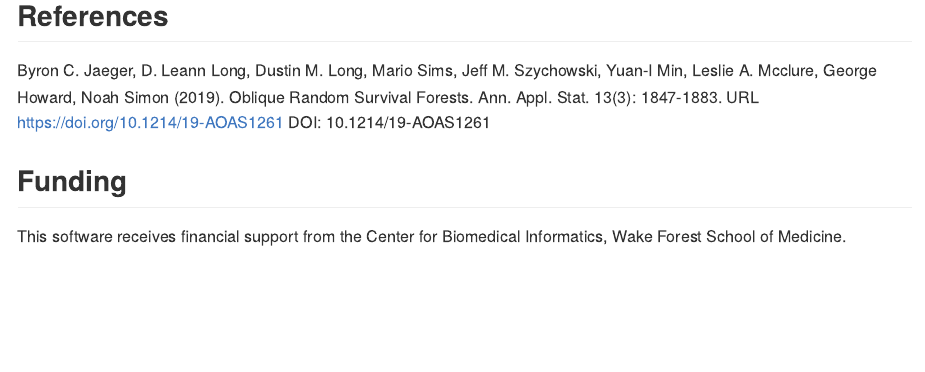
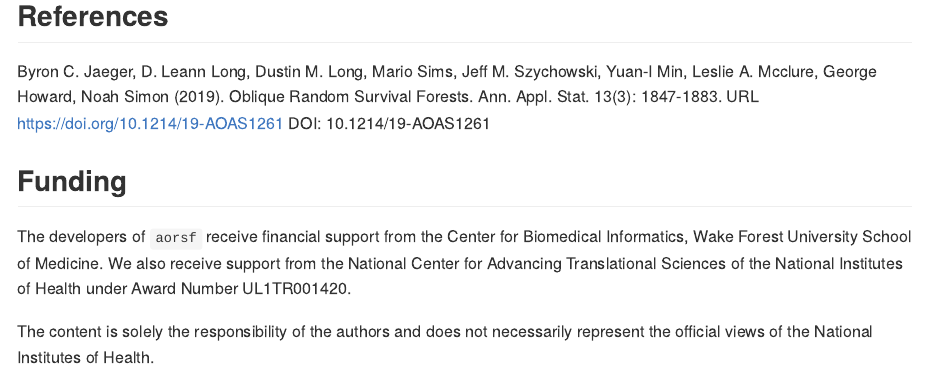
Before and after one commit to ropensci/aorsf, an R Markdown document (README.Rmd): the page in a window 1100 px wide, from 2910 px down before the commit and from 2890 px down after it, so that both start at the same text. The pictures show the output file README.md that the author committed with the source, drawn offline in the style of GitHub; badge pictures from the web are left out.

Commit message:
:tada: new funding added!

```diff
--- a/README.Rmd
+++ b/README.Rmd
@@ -101,4 +101,6 @@ Byron C. Jaeger, D. Leann Long, Dustin M. Long, Mario Sims, Jeff M. Szychowski,
 
 ## Funding
 
-This software receives financial support from the Center for Biomedical Informatics, Wake Forest School of Medicine.
+The developers of `aorsf` receive financial support from the Center for Biomedical Informatics, Wake Forest University School of Medicine. We also receive support from the National Center for Advancing Translational Sciences of the National Institutes of Health under Award Number UL1TR001420.
+
+The content is solely the responsibility of the authors and does not necessarily represent the official views of the National Institutes of Health.
```
Also changed, not shown: README.md.
